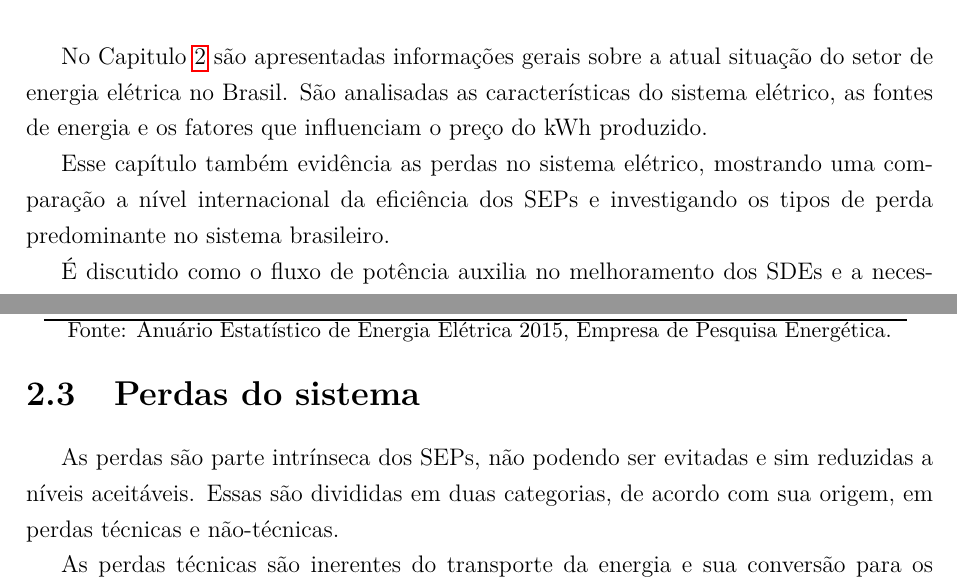
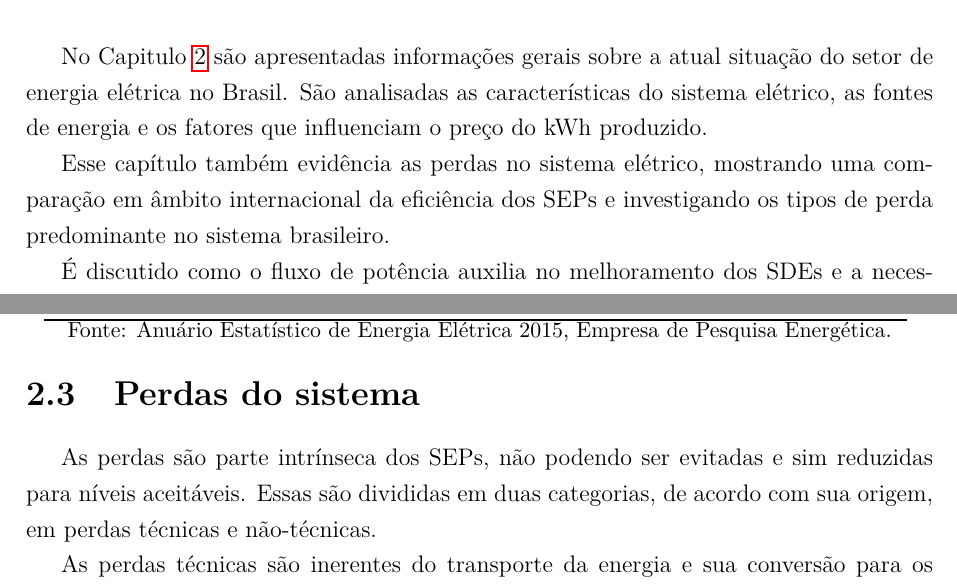
Before and after one commit to DKrepsky/TCC, a LaTeX thesis (monografia/monografia.tex, which reads monografia/cap1.tex, monografia/cap2.tex): two parts of pages 18 and 23 of 44, joined at a grey line, cut so that both start at the same text. Compiled offline with pdfLaTeX; the source files are stored in an older character set and shown here as Unicode.

Commit message:
correções

```diff
--- a/monografia/cap1.tex
+++ b/monografia/cap1.tex
@@ -70,7 +70,7 @@
 
     No Capitulo \ref{chp:brasil} são apresentadas informações gerais sobre a atual situação do setor de energia elétrica no Brasil. São analisadas as características do sistema elétrico, as fontes de energia e os fatores que influenciam o preço do kWh produzido.
 
-    Esse capítulo também evidência as perdas no sistema elétrico, mostrando uma comparação a nível internacional da eficiência dos SEPs e investigando os tipos de perda predominante no sistema brasileiro.
+    Esse capítulo também evidência as perdas no sistema elétrico, mostrando uma comparação em âmbito internacional da eficiência dos SEPs e investigando os tipos de perda predominante no sistema brasileiro.
 
     É discutido como o fluxo de potência auxilia no melhoramento dos SDEs e a necessidade de algoritmos robustos e velozes. O capítulo termina apresentando outras ferramentas que utilizam o fluxo de potência para aprimorar o custo e a qualidade da energia nos SDEs, como o fluxo ótimo, algoritmos de detecção de furto de energia e os \textit{Smart Grids}.\\
 
--- a/monografia/cap2.tex
+++ b/monografia/cap2.tex
@@ -90,7 +90,7 @@
             \end{table}
 
         \section{Perdas do sistema}
-            As perdas são parte intrínseca dos SEPs, não podendo ser evitadas e sim reduzidas a níveis aceitáveis. Essas são divididas em duas categorias, de acordo com sua origem, em perdas técnicas e não-técnicas.
+            As perdas são parte intrínseca dos SEPs, não podendo ser evitadas e sim reduzidas para níveis aceitáveis. Essas são divididas em duas categorias, de acordo com sua origem, em perdas técnicas e não-técnicas.
 
             As perdas técnicas são inerentes do transporte da energia e sua conversão para os diferentes níveis de tensão utilizados. São causadas principalmente pelo efeito Joule e pela fuga de corrente e estão presente nos cabos, transformadores, isoladores e outros equipamentos que compõem o SEP.
 
```
Also changed, not shown: monografia/cap4.tex (+2 -0 lines).
